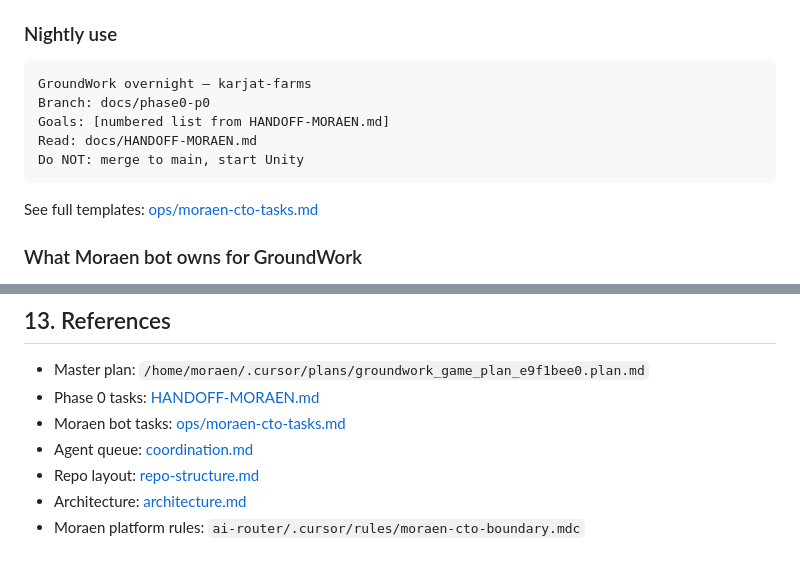
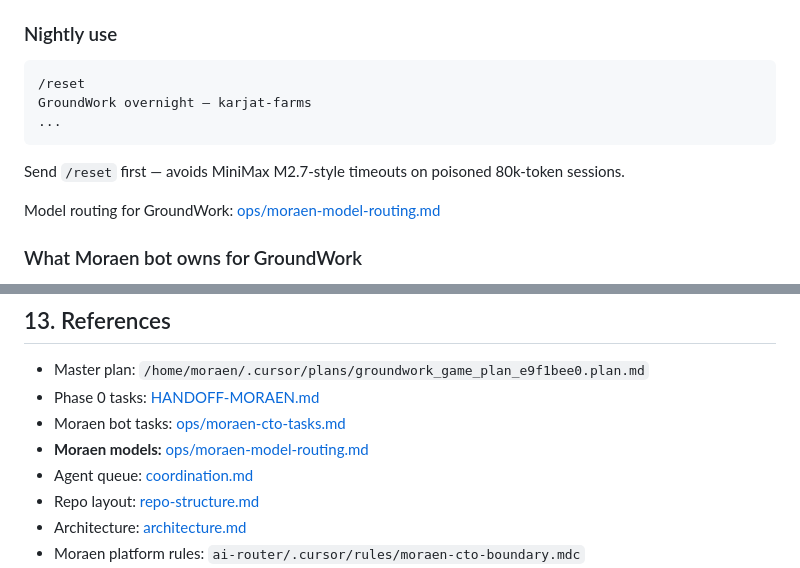
Before and after one commit to appopoleisStudios/karjat-farms, a Markdown page: docs/tech/dev-workflow.md, 2 parts joined by grey strips. Drawn GitHub-style.

````diff
--- a/docs/tech/dev-workflow.md
+++ b/docs/tech/dev-workflow.md
@@ -184,14 +184,14 @@ gh pr create --title "..." --body "..."
 ### Nightly use
 
 ```text
+/reset
 GroundWork overnight — karjat-farms
-Branch: docs/phase0-p0
-Goals: [numbered list from HANDOFF-MORAEN.md]
-Read: docs/HANDOFF-MORAEN.md
-Do NOT: merge to main, start Unity
+...
 ```
 
-See full templates: [ops/moraen-cto-tasks.md](../ops/moraen-cto-tasks.md)
+Send `/reset` first — avoids MiniMax M2.7-style timeouts on poisoned 80k-token sessions.
+
+Model routing for GroundWork: [ops/moraen-model-routing.md](../ops/moraen-model-routing.md)
 
 ### What Moraen bot owns for GroundWork
 
@@ -388,6 +388,7 @@ Linux laptop SSH setup remains useful as a **backup access path**, not the prima
 - Master plan: `/home/moraen/.cursor/plans/groundwork_game_plan_e9f1bee0.plan.md`
 - Phase 0 tasks: [HANDOFF-MORAEN.md](../HANDOFF-MORAEN.md)
 - Moraen bot tasks: [ops/moraen-cto-tasks.md](../ops/moraen-cto-tasks.md)
+- **Moraen models:** [ops/moraen-model-routing.md](../ops/moraen-model-routing.md)
 - Agent queue: [coordination.md](../coordination.md)
 - Repo layout: [repo-structure.md](repo-structure.md)
 - Architecture: [architecture.md](architecture.md)
````
Also changed, not shown: docs/ops/moraen-cto-tasks.md (+3 -1 lines), docs/ops/moraen-model-routing.md (added, +159 -0 lines).
